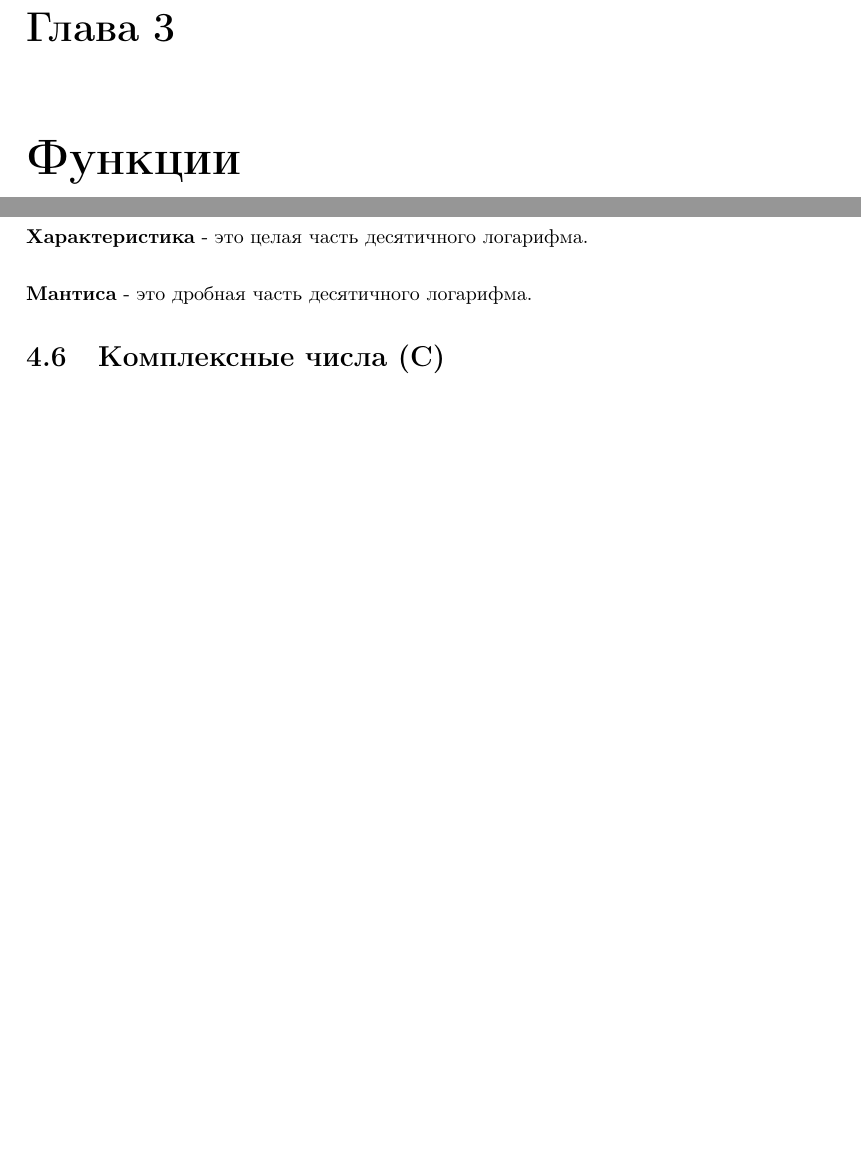
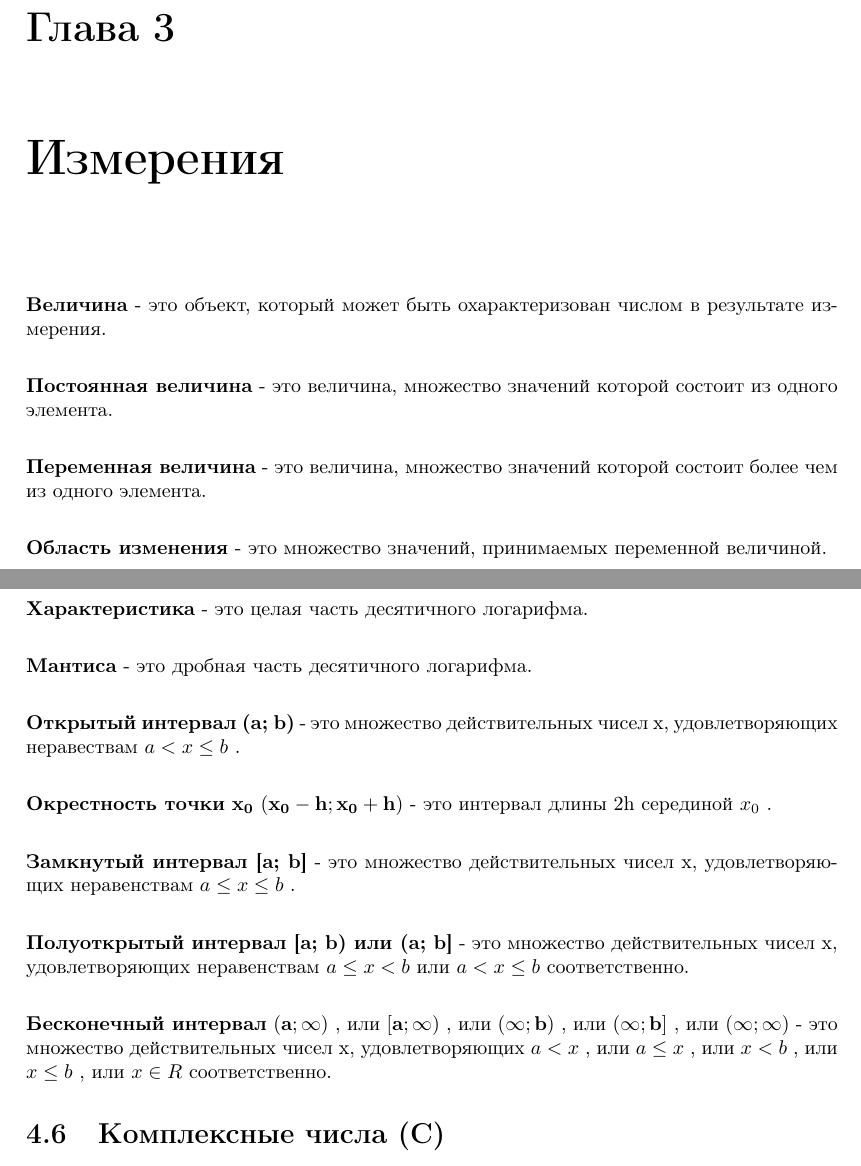
Before and after one commit to WinstonMDP/Knowledge, a LaTeX book (math/Math.tex): two parts of pages 7 and 14 of 16, joined at a grey line, cut so that both start at the same text, the shorter picture padded with empty space. Compiled offline with pdfLaTeX.

Commit message:
add(Math): add measurements and intervals

```diff
--- a/math/Math.tex
+++ b/math/Math.tex
@@ -137,8 +137,22 @@
         a^2 - ab + b^2
     \end{flalign*}
 
-	\chapter{Функции}
+	\chapter{Измерения}
+	\textbf{Величина} - это
+	объект, который может быть охарактеризован числом в результате
+	измерения.
 
+	\textbf{Постоянная величина} - это
+	величина, множество значений которой
+	состоит из одного элемента.
+
+	\textbf{Переменная величина} - это
+	величина, множество значений которой
+	состоит более чем из одного элемента.
+
+	\textbf{Область изменения} - это
+	множество значений, принимаемых переменной
+	величиной.
 
 	\chapter{Числа}
 	\textbf{Числовое кольцо} - это множество чисел,
@@ -509,6 +527,91 @@
 	\textbf{Мантиса} - это
 	дробная часть десятичного логарифма.
 
+	\textbf{Открытый интервал (a; b)} - это
+	множество действительных чисел x, удовлетворяющих
+	неравествам
+	\begin{math}
+		a < x \leq b
+	\end{math}
+	.
+
+	\textbf{Окрестность точки}
+	\begin{math}
+		\mathbf{
+			x_0 \
+			(x_0 - h; x_0 + h)
+		}
+	\end{math}
+	- это интервал длины 2h
+	серединой
+	\begin{math}
+		x_0
+	\end{math}
+	.
+
+	\textbf{Замкнутый интервал [a; b]} - это
+	множество действительных чисел x,
+	удовлетворяющих неравенствам
+	\begin{math}
+		a \leq x \leq b
+	\end{math}
+	.
+
+	\textbf{Полуоткрытый интервал [a; b) или (a; b]} - это
+	множество действительных чисел x,
+	удовлетворяющих неравенствам
+	\begin{math}
+		a \leq x < b
+	\end{math}
+	или
+	\begin{math}
+		a < x \leq b
+	\end{math}
+	соответственно.
+
+	\textbf{Бесконечный интервал}
+	\begin{math}
+		\mathbf{(a; \infty)}
+	\end{math}
+	, или
+	\begin{math}
+		\mathbf{[a; \infty)}
+	\end{math}
+	, или
+	\begin{math}
+		\mathbf{(\infty; b)}
+	\end{math}
+	, или
+	\begin{math}
+		\mathbf{(\infty; b]}
+	\end{math}
+	, или
+	\begin{math}
+		\mathbf{(\infty; \infty)}
+	\end{math}
+	- это множество действительных чисел x,
+	удовлетворяющих
+	\begin{math}
+		a < x
+	\end{math}
+	, или
+	\begin{math}
+		a \leq x
+	\end{math}
+	, или
+	\begin{math}
+		x < b
+	\end{math}
+	, или
+	\begin{math}
+		x \leq b
+	\end{math}
+	, или
+	\begin{math}
+		x \in R
+	\end{math}
+	соответственно.
+
 	\section{Комплексные числа (C)}
 	\begin{flalign*}
 		R \in C
```
Also changed, not shown: math/Math.pdf, math/Math.tex (4 more changed lines).
